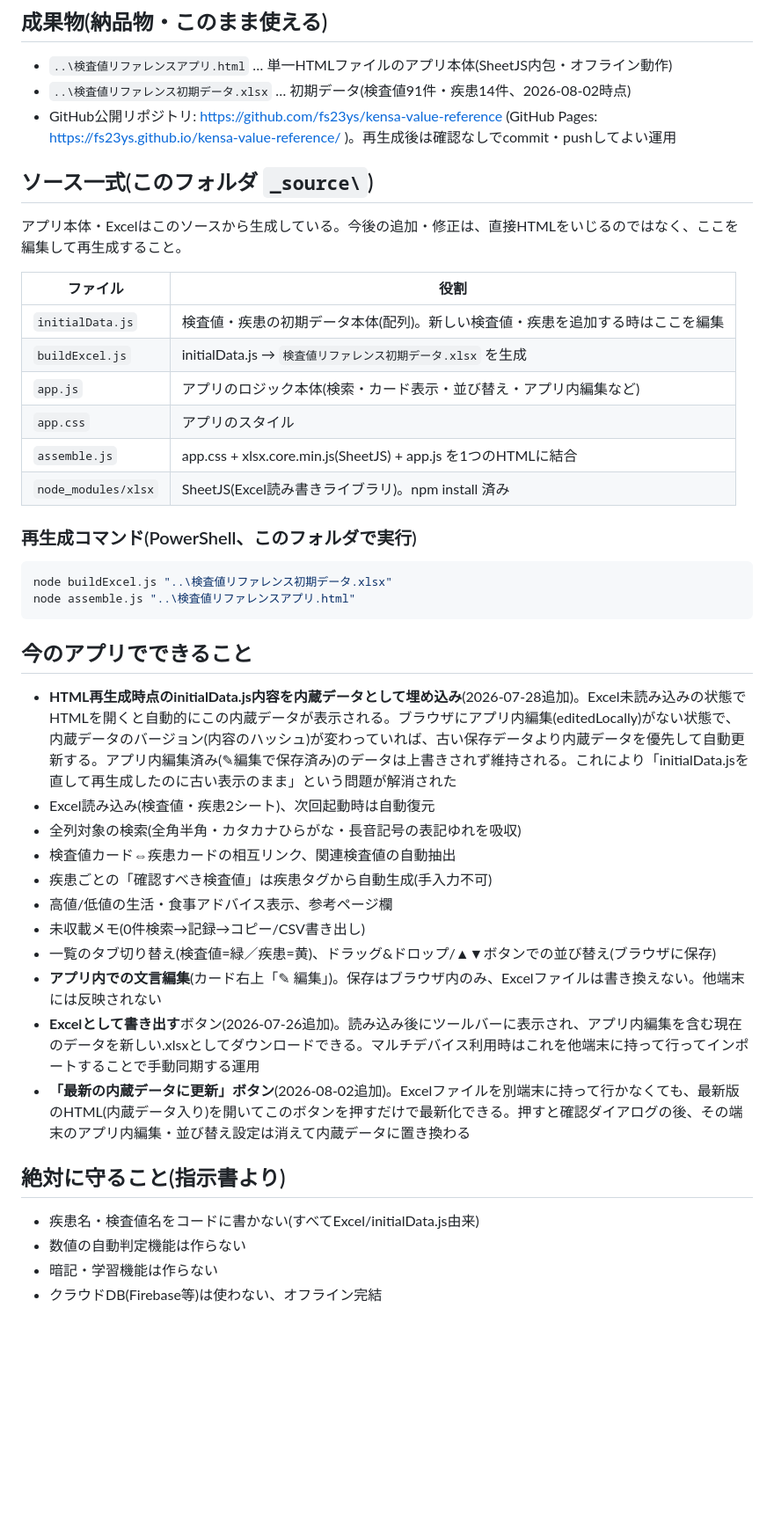
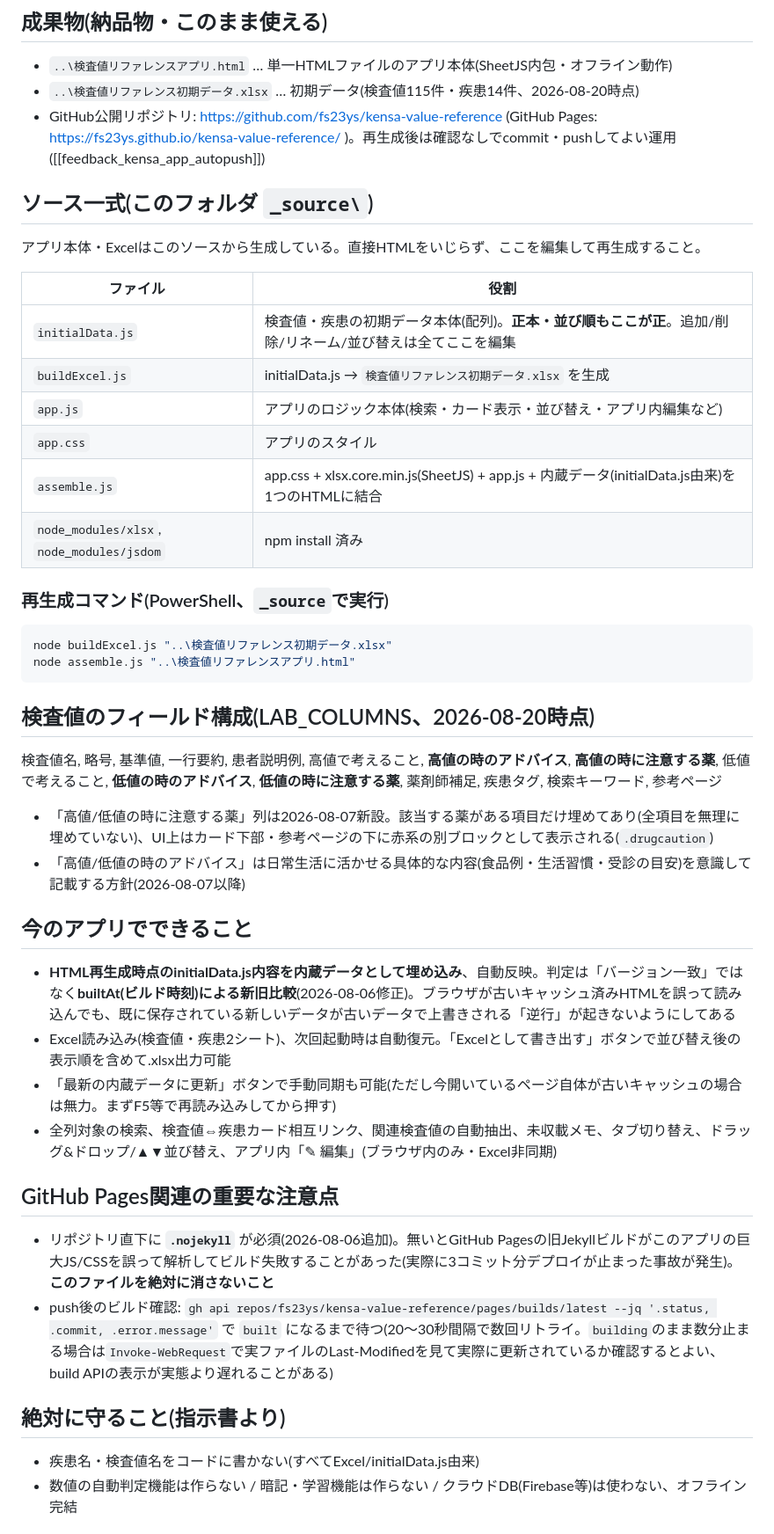
Before and after one commit to fs23ys/kensa-value-reference, a Markdown page: _source/引き継ぎメモ.md, the part around one of its changes. Shown at 88% size. Drawn GitHub-style; blank space fills up the shorter version.

Commit message:
引き継ぎメモを2026-08-20時点の状態に更新(検査値115件、新フィールド、GitHub Pages注意点、運用フローを反映)

````diff
--- a/_source/引き継ぎメモ.md
+++ b/_source/引き継ぎメモ.md
@@ -5,43 +5,44 @@
 
 ## 成果物(納品物・このまま使える)
 - `..\検査値リファレンスアプリ.html` … 単一HTMLファイルのアプリ本体(SheetJS内包・オフライン動作)
-- `..\検査値リファレンス初期データ.xlsx` … 初期データ(検査値91件・疾患14件、2026-08-02時点)
-- GitHub公開リポジトリ: https://github.com/fs23ys/kensa-value-reference (GitHub Pages: https://fs23ys.github.io/kensa-value-reference/ )。再生成後は確認なしでcommit・pushしてよい運用
+- `..\検査値リファレンス初期データ.xlsx` … 初期データ(検査値115件・疾患14件、2026-08-20時点)
+- GitHub公開リポジトリ: https://github.com/fs23ys/kensa-value-reference (GitHub Pages: https://fs23ys.github.io/kensa-value-reference/ )。再生成後は確認なしでcommit・pushしてよい運用([[feedback_kensa_app_autopush]])
 
 ## ソース一式(このフォルダ `_source\`)
-アプリ本体・Excelはこのソースから生成している。今後の追加・修正は、直接HTMLをいじるのではなく、ここを編集して再生成すること。
+アプリ本体・Excelはこのソースから生成している。直接HTMLをいじらず、ここを編集して再生成すること。
 
 | ファイル | 役割 |
 |---|---|
-| `initialData.js` | 検査値・疾患の初期データ本体(配列)。新しい検査値・疾患を追加する時はここを編集 |
+| `initialData.js` | 検査値・疾患の初期データ本体(配列)。**正本・並び順もここが正**。追加/削除/リネーム/並び替えは全てここを編集 |
 | `buildExcel.js` | initialData.js → `検査値リファレンス初期データ.xlsx` を生成 |
 | `app.js` | アプリのロジック本体(検索・カード表示・並び替え・アプリ内編集など) |
 | `app.css` | アプリのスタイル |
-| `assemble.js` | app.css + xlsx.core.min.js(SheetJS) + app.js を1つのHTMLに結合 |
-| `node_modules/xlsx` | SheetJS(Excel読み書きライブラリ)。npm install 済み |
+| `assemble.js` | app.css + xlsx.core.min.js(SheetJS) + app.js + 内蔵データ(initialData.js由来)を1つのHTMLに結合 |
+| `node_modules/xlsx`, `node_modules/jsdom` | npm install 済み |
 
-### 再生成コマンド(PowerShell、このフォルダで実行)
+### 再生成コマンド(PowerShell、`_source`で実行)
 ```powershell
 node buildExcel.js "..\検査値リファレンス初期データ.xlsx"
 node assemble.js "..\検査値リファレンスアプリ.html"
 ```
 
+## 検査値のフィールド構成(LAB_COLUMNS、2026-08-20時点)
+検査値名, 略号, 基準値, 一行要約, 患者説明例, 高値で考えること, **高値の時のアドバイス**, **高値の時に注意する薬**, 低値で考えること, **低値の時のアドバイス**, **低値の時に注意する薬**, 薬剤師補足, 疾患タグ, 検索キーワード, 参考ページ
+
+- 「高値/低値の時に注意する薬」列は2026-08-07新設。該当する薬がある項目だけ埋めてあり(全項目を無理に埋めていない)、UI上はカード下部・参考ページの下に赤系の別ブロックとして表示される(`.drugcaution`)
+- 「高値/低値の時のアドバイス」は日常生活に活かせる具体的な内容(食品例・生活習慣・受診の目安)を意識して記載する方針(2026-08-07以降)
+
 ## 今のアプリでできること
-- **HTML再生成時点のinitialData.js内容を内蔵データとして埋め込み**(2026-07-28追加)。Excel未読み込みの状態でHTMLを開くと自動的にこの内蔵データが表示される。ブラウザにアプリ内編集(editedLocally)がない状態で、内蔵データのバージョン(内容のハッシュ)が変わっていれば、古い保存データより内蔵データを優先して自動更新する。アプリ内編集済み(✎編集で保存済み)のデータは上書きされず維持される。これにより「initialData.jsを直して再生成したのに古い表示のまま」という問題が解消された
-- Excel読み込み(検査値・疾患2シート)、次回起動時は自動復元
-- 全列対象の検索(全角半角・カタカナひらがな・長音記号の表記ゆれを吸収)
-- 検査値カード⇔疾患カードの相互リンク、関連検査値の自動抽出
-- 疾患ごとの「確認すべき検査値」は疾患タグから自動生成(手入力不可)
-- 高値/低値の生活・食事アドバイス表示、参考ページ欄
-- 未収載メモ(0件検索→記録→コピー/CSV書き出し)
-- 一覧のタブ切り替え(検査値=緑／疾患=黄)、ドラッグ&ドロップ/▲▼ボタンでの並び替え(ブラウザに保存)
-- **アプリ内での文言編集**(カード右上「✎ 編集」)。保存はブラウザ内のみ、Excelファイルは書き換えない。他端末には反映されない
-- **Excelとして書き出す**ボタン(2026-07-26追加)。読み込み後にツールバーに表示され、アプリ内編集を含む現在のデータを新しい.xlsxとしてダウンロードできる。マルチデバイス利用時はこれを他端末に持って行ってインポートすることで手動同期する運用
-- **「最新の内蔵データに更新」ボタン**(2026-08-02追加)。Excelファイルを別端末に持って行かなくても、最新版のHTML(内蔵データ入り)を開いてこのボタンを押すだけで最新化できる。押すと確認ダイアログの後、その端末のアプリ内編集・並び替え設定は消えて内蔵データに置き換わる
+- **HTML再生成時点のinitialData.js内容を内蔵データとして埋め込み**、自動反映。判定は「バージョン一致」ではなく**builtAt(ビルド時刻)による新旧比較**(2026-08-06修正)。ブラウザが古いキャッシュ済みHTMLを誤って読み込んでも、既に保存されている新しいデータが古いデータで上書きされる「逆行」が起きないようにしてある
+- Excel読み込み(検査値・疾患2シート)、次回起動時は自動復元。「Excelとして書き出す」ボタンで並び替え後の表示順を含めて.xlsx出力可能
+- 「最新の内蔵データに更新」ボタンで手動同期も可能(ただし今開いているページ自体が古いキャッシュの場合は無力。まずF5等で再読み込みしてから押す)
+- 全列対象の検索、検査値⇔疾患カード相互リンク、関連検査値の自動抽出、未収載メモ、タブ切り替え、ドラッグ&ドロップ/▲▼並び替え、アプリ内「✎ 編集」(ブラウザ内のみ・Excel非同期)
+
+## GitHub Pages関連の重要な注意点
+- リポジトリ直下に **`.nojekyll`** が必須(2026-08-06追加)。無いとGitHub Pagesの旧Jekyllビルドがこのアプリの巨大JS/CSSを誤って解析してビルド失敗することがあった(実際に3コミット分デプロイが止まった事故が発生)。**このファイルを絶対に消さないこと**
+- push後のビルド確認: `gh api repos/fs23ys/kensa-value-reference/pages/builds/latest --jq '.status, .commit, .error.message'` で `built` になるまで待つ(20〜30秒間隔で数回リトライ。`building`のまま数分止まる場合は`Invoke-WebRequest`で実ファイルのLast-Modifiedを見て実際に更新されているか確認するとよい、build APIの表示が実態より遅れることがある)
 
 ## 絶対に守ること(指示書より)
 - 疾患名・検査値名をコードに書かない(すべてExcel/initialData.js由来)
-- 数値の自動判定機能は作らない
-- 暗記・学習機能は作らない
-- クラウドDB(Firebase等)は使わない、オフライン完結
+- 数値の自動判定機能は作らない / 暗記・学習機能は作らない / クラウドDB(Firebase等)は使わない、オフライン完結
 
````
Also changed, not shown: other parts of _source/引き継ぎメモ.md (+14 -24 lines).
